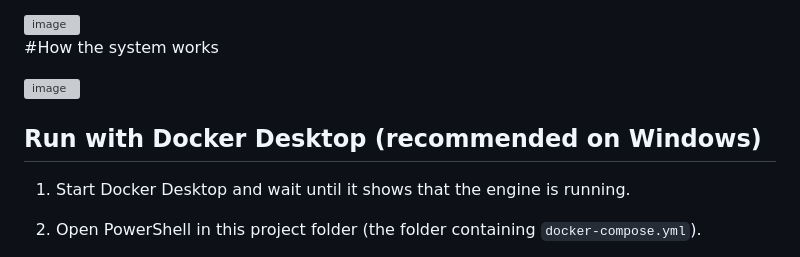
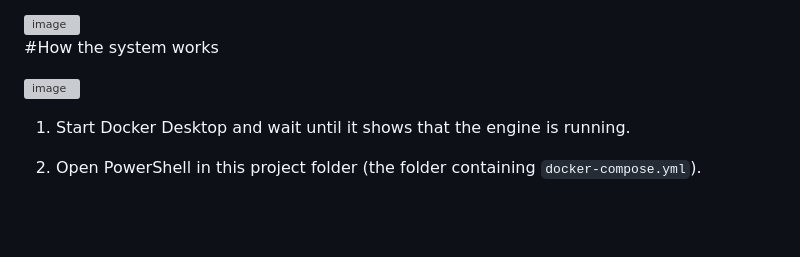
Before and after one commit to amitpawar9898/Seer-Bharat-Wildlife-Safety-App, a Markdown page: README.md, the part around one of its changes. GitHub-like rendering; blank space fills up the shorter version; grey boxes are pictures that could not be loaded.

Commit message:
Update image and modify README content
Updated image in README and removed Docker Desktop section.

```diff
--- a/README.md
+++ b/README.md
@@ -43,6 +43,4 @@ Seer Bharat lets the public report wildlife sightings and gives Forest Departmen
 
-
-## Run with Docker Desktop (recommended on Windows)
 
 1. Start Docker Desktop and wait until it shows that the engine is running.
 2. Open PowerShell in this project folder (the folder containing `docker-compose.yml`).
```
Also changed, not shown: other parts of README.md (+1 -1 lines).
